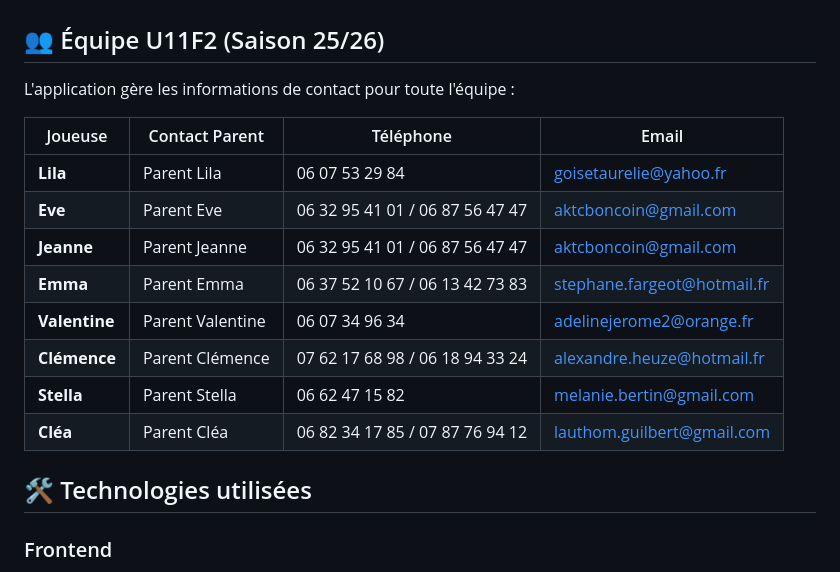
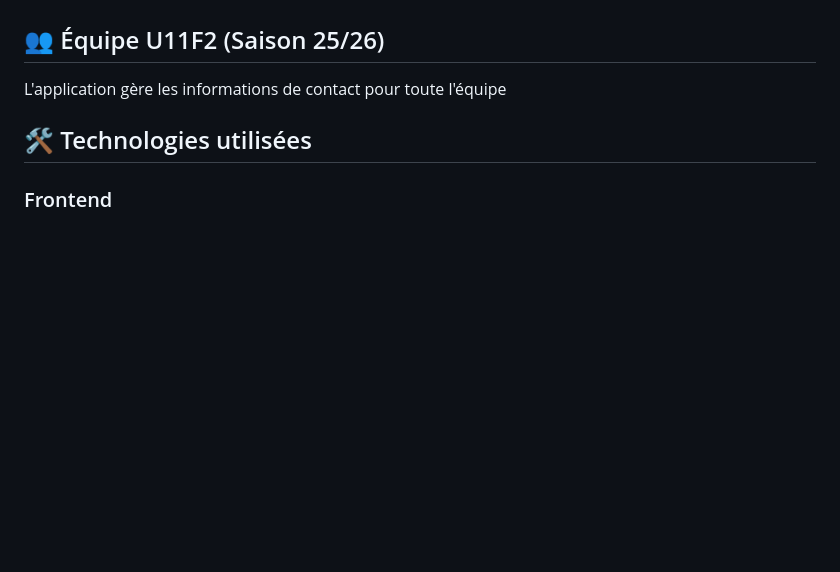
Before and after one commit to vquere/basket-u11f2, a Markdown page: README.md, the part around the change. Drawn GitHub-style; blank space fills up the shorter version.

```diff
--- a/README.md
+++ b/README.md
@@ -37,18 +37,7 @@ Cette application permet aux parents et entraîneurs de l'équipe U11F2 d'organi
 
 ## 👥 Équipe U11F2 (Saison 25/26)
 
-L'application gère les informations de contact pour toute l'équipe :
-
-| Joueuse | Contact Parent | Téléphone | Email |
-|---------|----------------|-----------|-------|
-| **Lila** | Parent Lila | 06 07 53 29 84 | goisetaurelie@yahoo.fr |
-| **Eve** | Parent Eve | 06 32 95 41 01 / 06 87 56 47 47 | aktcboncoin@gmail.com |
-| **Jeanne** | Parent Jeanne | 06 32 95 41 01 / 06 87 56 47 47 | aktcboncoin@gmail.com |
-| **Emma** | Parent Emma | 06 37 52 10 67 / 06 13 42 73 83 | stephane.fargeot@hotmail.fr |
-| **Valentine** | Parent Valentine | 06 07 34 96 34 | adelinejerome2@orange.fr |
-| **Clémence** | Parent Clémence | 07 62 17 68 98 / 06 18 94 33 24 | alexandre.heuze@hotmail.fr |
-| **Stella** | Parent Stella | 06 62 47 15 82 | melanie.bertin@gmail.com |
-| **Cléa** | Parent Cléa | 06 82 34 17 85 / 07 87 76 94 12 | lauthom.guilbert@gmail.com |
+L'application gère les informations de contact pour toute l'équipe
 
 ## 🛠️ Technologies utilisées
 
```
